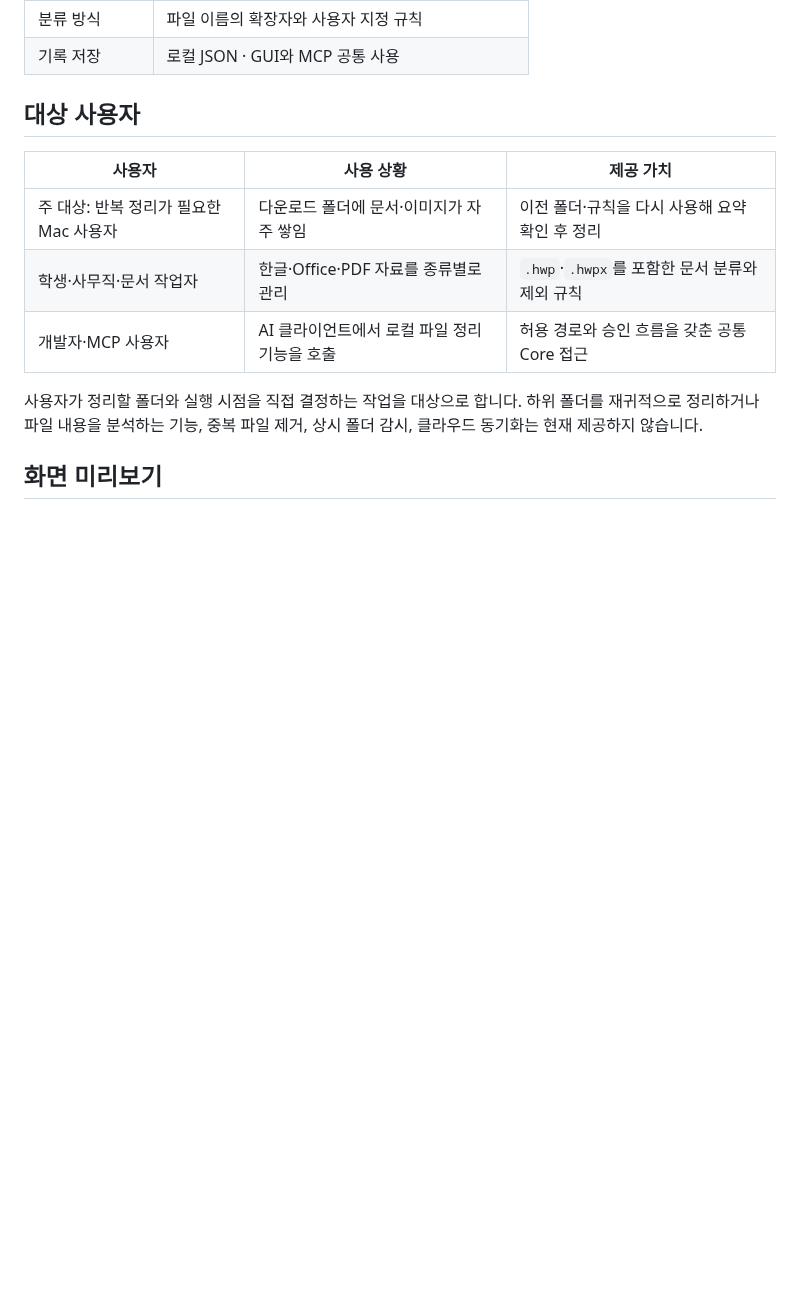
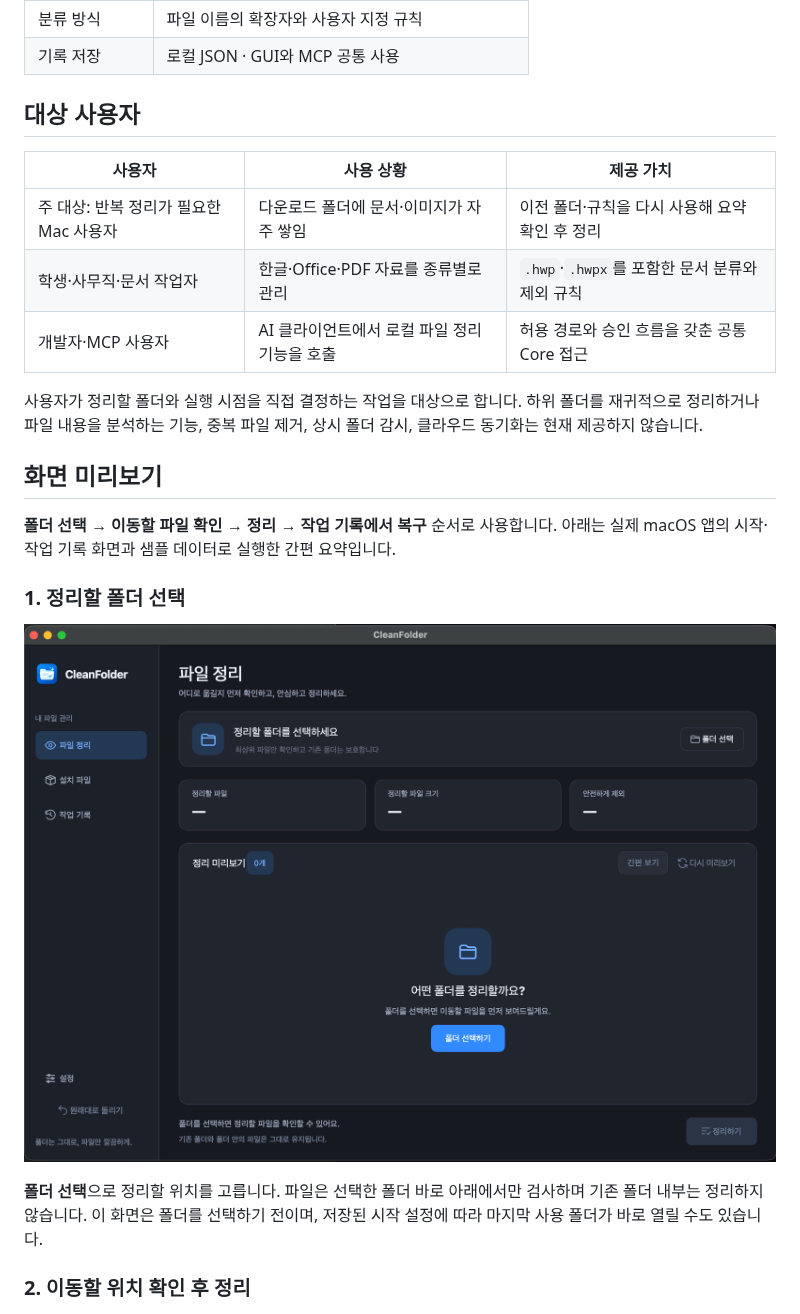
Before and after one commit to onechamp965/CleanFolder, a Markdown page: README.md, the part around one of its changes. GitHub-like rendering; pictures changed too: docs/images/v1.6.0-start-dark.png (added); blank space fills up the shorter version.

```diff
--- a/README.md
+++ b/README.md
@@ -55,5 +56,15 @@ CleanFolder는 다운로드 폴더나 작업 폴더에 모인 파일을 **저장
 
 ## 화면 미리보기
 
+**폴더 선택 → 이동할 파일 확인 → 정리 → 작업 기록에서 복구** 순서로 사용합니다. 아래는 실제 macOS 앱의 시작·작업 기록 화면과 샘플 데이터로 실행한 간편 요약입니다.
+
+### 1. 정리할 폴더 선택
+
+![CleanFolder 시작 화면: 폴더 선택 버튼과 정리 전 안내](docs/images/v1.6.0-start-dark.png)
+
+**폴더 선택**으로 정리할 위치를 고릅니다. 파일은 선택한 폴더 바로 아래에서만 검사하며 기존 폴더 내부는 정리하지 않습니다. 이 화면은 폴더를 선택하기 전이며, 저장된 시작 설정에 따라 마지막 사용 폴더가 바로 열릴 수도 있습니다.
+
+### 2. 이동할 위치 확인 후 정리
+
 ![CleanFolder v1.6.0 간편 요약: 실제 이동 폴더와 파일 수](docs/images/v1.6.0-summary-light.png)
 
```
Also changed, not shown: other parts of README.md (+9 -2 lines), docs/images/v1.6.0-history-dark.png (added).
